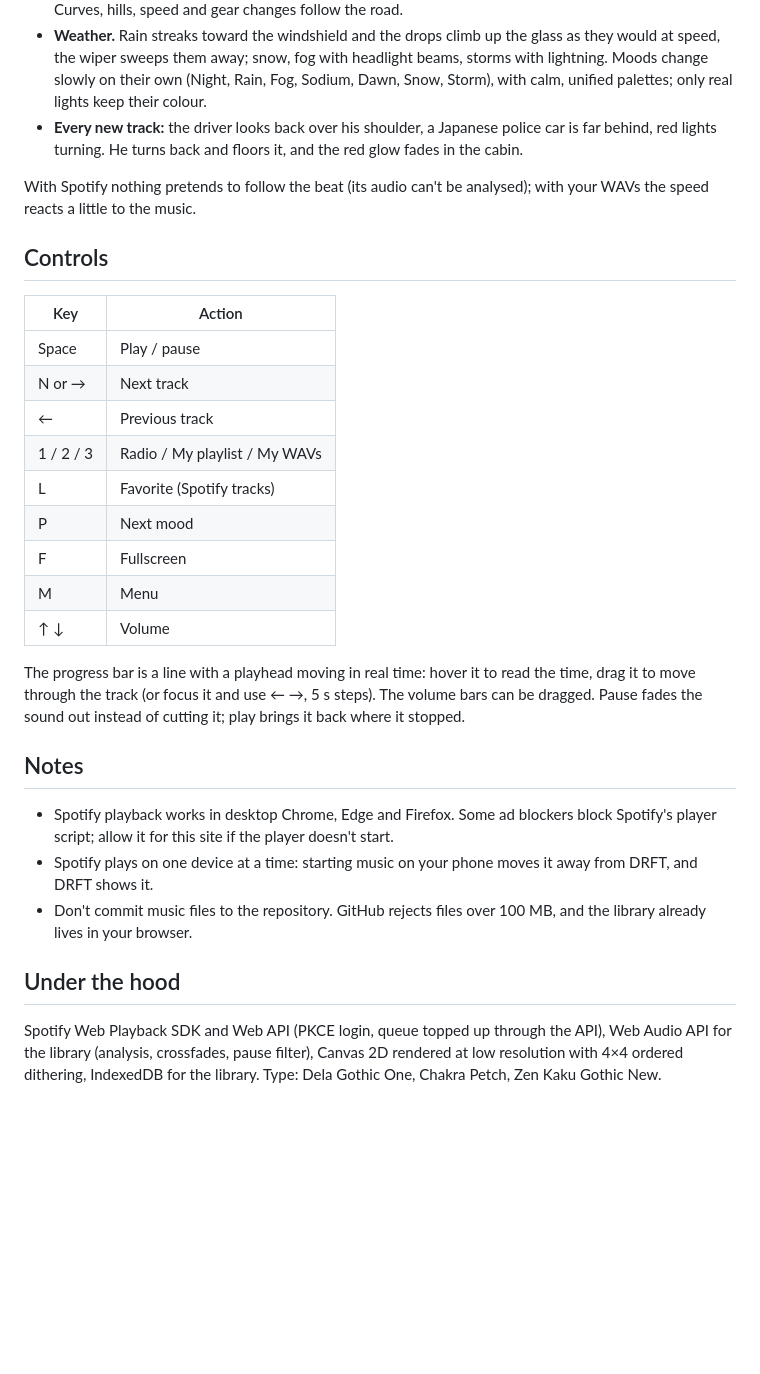
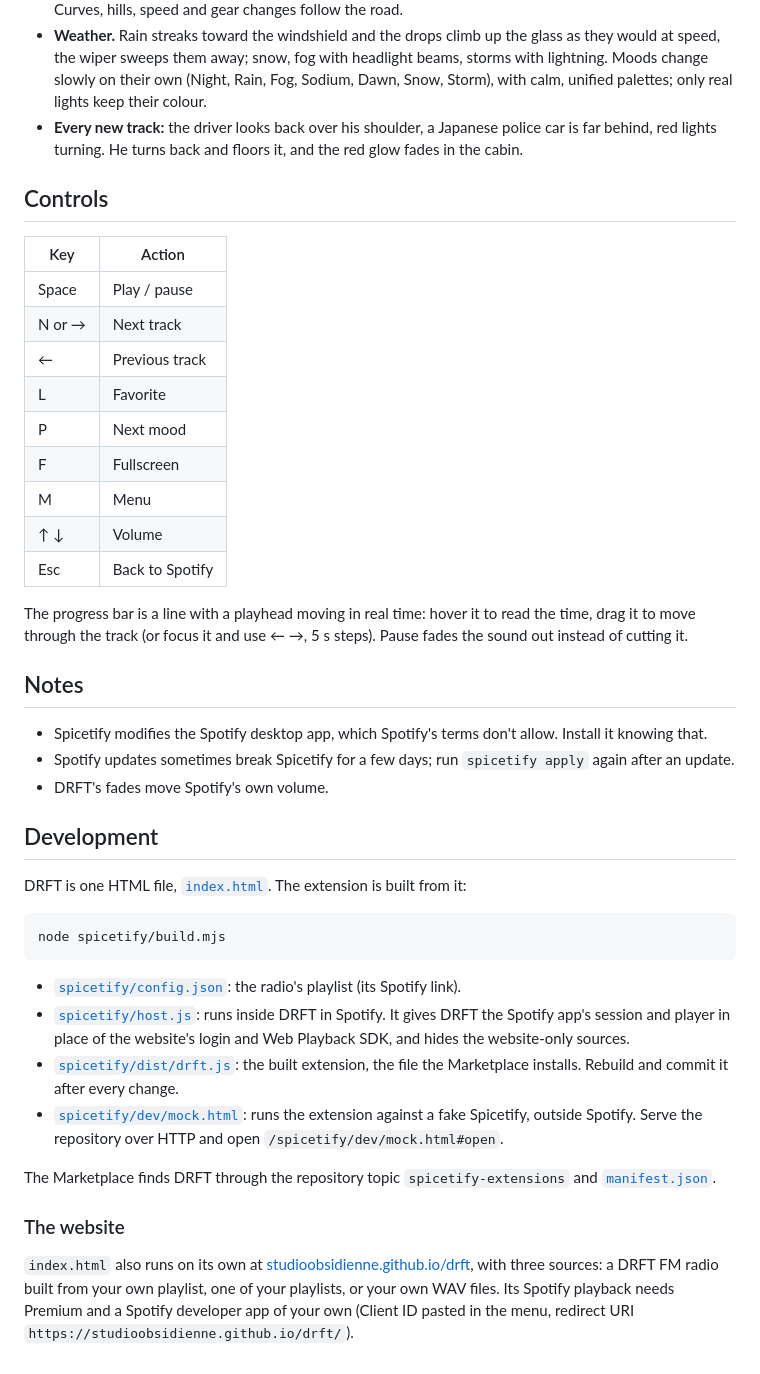
Before and after one commit to StudioObsidienne/drft, a Markdown page: README.md, the part around one of its changes. Drawn GitHub-style; blank space fills up the shorter version.

````diff
--- a/README.md
+++ b/README.md
@@ -33,8 +45,6 @@ One endless night drive, seen from the driver's seat of a tuned race car, in dit
 - **Weather.** Rain streaks toward the windshield and the drops climb up the glass as they would at speed, the wiper sweeps them away; snow, fog with headlight beams, storms with lightning. Moods change slowly on their own (Night, Rain, Fog, Sodium, Dawn, Snow, Storm), with calm, unified palettes; only real lights keep their colour.
 - **Every new track:** the driver looks back over his shoulder, a Japanese police car is far behind, red lights turning. He turns back and floors it, and the red glow fades in the cabin.
 
-With Spotify nothing pretends to follow the beat (its audio can't be analysed); with your WAVs the speed reacts a little to the music.
-
 ## Controls
 
 | Key | Action |
@@ -42,21 +52,36 @@ With Spotify nothing pretends to follow the beat (its audio can't be analysed);
 | Space | Play / pause |
 | N or → | Next track |
 | ← | Previous track |
-| 1 / 2 / 3 | Radio / My playlist / My WAVs |
-| L | Favorite (Spotify tracks) |
+| L | Favorite |
 | P | Next mood |
 | F | Fullscreen |
 | M | Menu |
 | ↑ ↓ | Volume |
+| Esc | Back to Spotify |
 
-The progress bar is a line with a playhead moving in real time: hover it to read the time, drag it to move through the track (or focus it and use ← →, 5 s steps). The volume bars can be dragged. Pause fades the sound out instead of cutting it; play brings it back where it stopped.
+The progress bar is a line with a playhead moving in real time: hover it to read the time, drag it to move through the track (or focus it and use ← →, 5 s steps). Pause fades the sound out instead of cutting it.
 
 ## Notes
 
-- Spotify playback works in desktop Chrome, Edge and Firefox. Some ad blockers block Spotify's player script; allow it for this site if the player doesn't start.
-- Spotify plays on one device at a time: starting music on your phone moves it away from DRFT, and DRFT shows it.
-- Don't commit music files to the repository. GitHub rejects files over 100 MB, and the library already lives in your browser.
+- Spicetify modifies the Spotify desktop app, which Spotify's terms don't allow. Install it knowing that.
+- Spotify updates sometimes break Spicetify for a few days; run `spicetify apply` again after an update.
+- DRFT's fades move Spotify's own volume.
 
-## Under the hood
+## Development
 
-Spotify Web Playback SDK and Web API (PKCE login, queue topped up through the API), Web Audio API for the library (analysis, crossfades, pause filter), Canvas 2D rendered at low resolution with 4×4 ordered dithering, IndexedDB for the library. Type: Dela Gothic One, Chakra Petch, Zen Kaku Gothic New.
+DRFT is one HTML file, [`index.html`](index.html). The extension is built from it:
+
+```
+node spicetify/build.mjs
+```
+
+- [`spicetify/config.json`](spicetify/config.json): the radio's playlist (its Spotify link).
+- [`spicetify/host.js`](spicetify/host.js): runs inside DRFT in Spotify. It gives DRFT the Spotify app's session and player in place of the website's login and Web Playback SDK, and hides the website-only sources.
+- [`spicetify/dist/drft.js`](spicetify/dist/drft.js): the built extension, the file the Marketplace installs. Rebuild and commit it after every change.
+- [`spicetify/dev/mock.html`](spicetify/dev/mock.html): runs the extension against a fake Spicetify, outside Spotify. Serve the repository over HTTP and open `/spicetify/dev/mock.html#open`.
+
+The Marketplace finds DRFT through the repository topic `spicetify-extensions` and [`manifest.json`](manifest.json).
+
+### The website
+
+`index.html` also runs on its own at [studioobsidienne.github.io/drft](https://studioobsidienne.github.io/drft/), with three sources: a DRFT FM radio built from your own playlist, one of your playlists, or your own WAV files. Its Spotify playback needs Premium and a Spotify developer app of your own (Client ID pasted in the menu, redirect URI `https://studioobsidienne.github.io/drft/`).
````
Also changed, not shown: other parts of README.md (+27 -15 lines), spicetify/cover.png (added), spicetify/preview.png (added), 8 other files.
